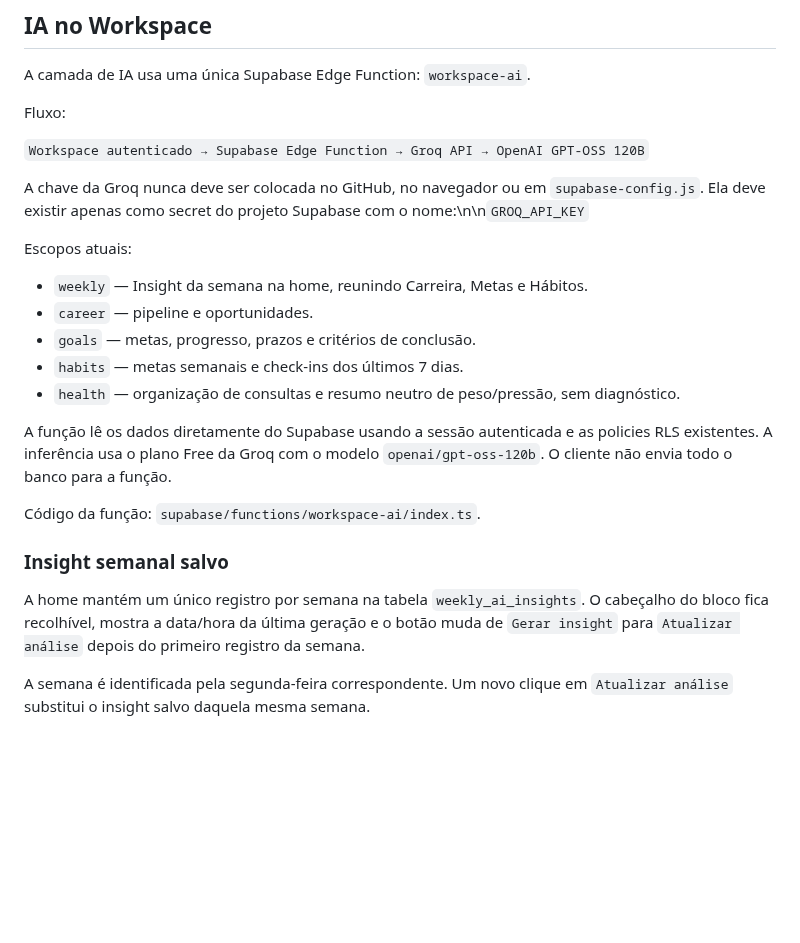
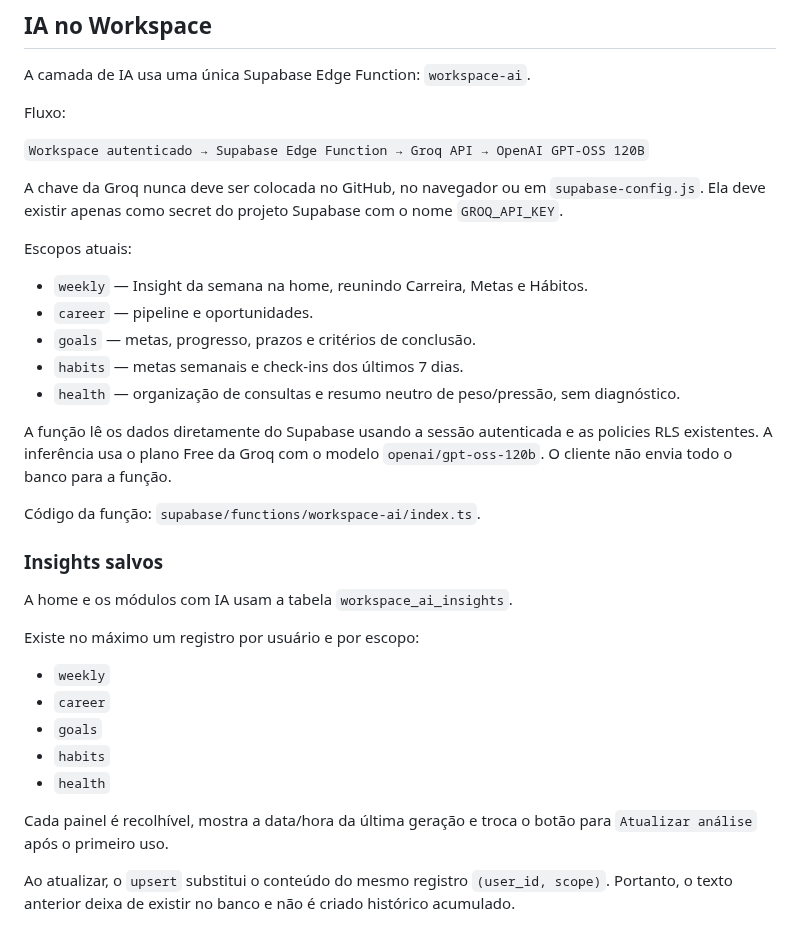
Before and after one commit to lucasdemrodrigues/lucasdemrodrigues.github.io, a Markdown page: workspace/README.md, the part around the change. GitHub-like rendering; blank space fills up the shorter version.

Commit message:
Document latest-only AI insight storage

```diff
--- a/workspace/README.md
+++ b/workspace/README.md
@@ -71,7 +71,7 @@ Fluxo:
 
 `Workspace autenticado → Supabase Edge Function → Groq API → OpenAI GPT-OSS 120B`
 
-A chave da Groq nunca deve ser colocada no GitHub, no navegador ou em `supabase-config.js`. Ela deve existir apenas como secret do projeto Supabase com o nome:\n\n`GROQ_API_KEY`
+A chave da Groq nunca deve ser colocada no GitHub, no navegador ou em `supabase-config.js`. Ela deve existir apenas como secret do projeto Supabase com o nome `GROQ_API_KEY`.
 
 Escopos atuais:
 
@@ -86,9 +86,18 @@ A função lê os dados diretamente do Supabase usando a sessão autenticada e a
 Código da função: `supabase/functions/workspace-ai/index.ts`.
 
 
-### Insight semanal salvo
+### Insights salvos
 
-A home mantém um único registro por semana na tabela `weekly_ai_insights`.
-O cabeçalho do bloco fica recolhível, mostra a data/hora da última geração e o botão muda de `Gerar insight` para `Atualizar análise` depois do primeiro registro da semana.
+A home e os módulos com IA usam a tabela `workspace_ai_insights`.
 
-A semana é identificada pela segunda-feira correspondente. Um novo clique em `Atualizar análise` substitui o insight salvo daquela mesma semana.
+Existe no máximo um registro por usuário e por escopo:
+
+- `weekly`
+- `career`
+- `goals`
+- `habits`
+- `health`
+
+Cada painel é recolhível, mostra a data/hora da última geração e troca o botão para `Atualizar análise` após o primeiro uso.
+
+Ao atualizar, o `upsert` substitui o conteúdo do mesmo registro `(user_id, scope)`. Portanto, o texto anterior deixa de existir no banco e não é criado histórico acumulado.
```
